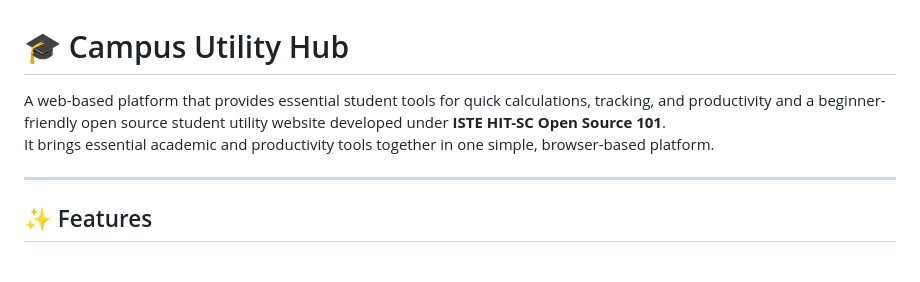
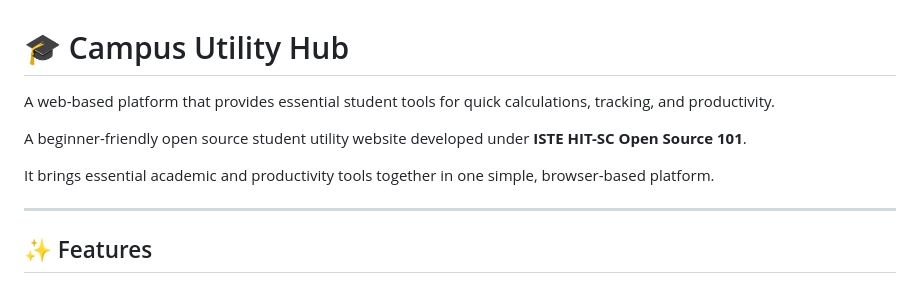
Before and after one commit to aditya-ai00/campus-utility-hub, a Markdown page: README.md, the part around the change. Drawn GitHub-style.

```diff
--- a/README.md
+++ b/README.md
@@ -1,7 +1,10 @@
 # 🎓 Campus Utility Hub
-A web-based platform that provides essential student tools for quick calculations, tracking, and productivity
-and a beginner-friendly open source student utility website developed under **ISTE HIT-SC Open Source 101**.
+A web-based platform that provides essential student tools for quick calculations, tracking, and productivity.
+
+A beginner-friendly open source student utility website developed under **ISTE HIT-SC Open Source 101**.
+
 It brings essential academic and productivity tools together in one simple, browser-based platform.
+
 
 
 ---
```
